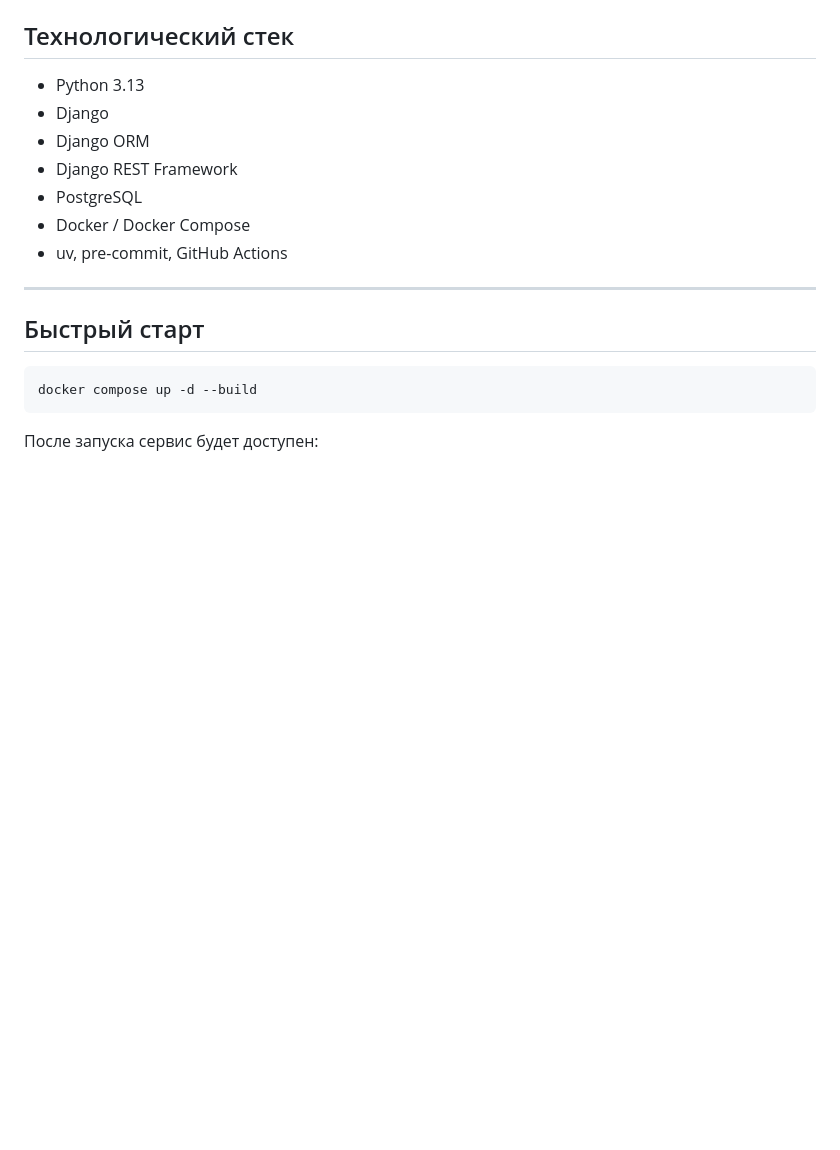
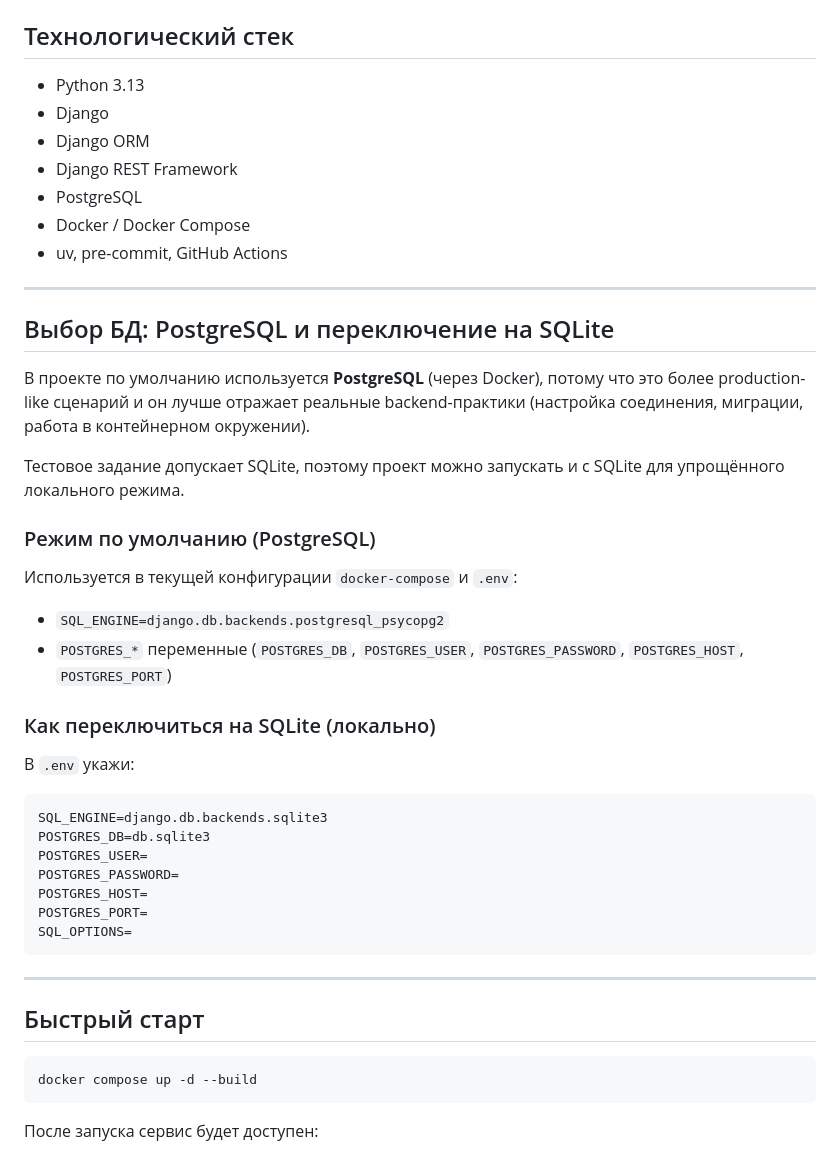
Before and after one commit to HageGyakutai/dds-service, a Markdown page: README.md, the part around one of its changes. GitHub-like rendering; blank space fills up the shorter version.

````diff
--- a/README.md
+++ b/README.md
@@ -65,6 +84,35 @@
 - PostgreSQL
 - Docker / Docker Compose
 - uv, pre-commit, GitHub Actions
+
+---
+
+## Выбор БД: PostgreSQL и переключение на SQLite
+
+В проекте по умолчанию используется **PostgreSQL** (через Docker), потому что это более production-like сценарий и он лучше отражает реальные backend-практики (настройка соединения, миграции, работа в контейнерном окружении).
+
+Тестовое задание допускает SQLite, поэтому проект можно запускать и с SQLite для упрощённого локального режима.
+
+### Режим по умолчанию (PostgreSQL)
+
+Используется в текущей конфигурации `docker-compose` и `.env`:
+
+- `SQL_ENGINE=django.db.backends.postgresql_psycopg2`
+- `POSTGRES_*` переменные (`POSTGRES_DB`, `POSTGRES_USER`, `POSTGRES_PASSWORD`, `POSTGRES_HOST`, `POSTGRES_PORT`)
+
+### Как переключиться на SQLite (локально)
+
+В `.env` укажи:
+
+```dotenv
+SQL_ENGINE=django.db.backends.sqlite3
+POSTGRES_DB=db.sqlite3
+POSTGRES_USER=
+POSTGRES_PASSWORD=
+POSTGRES_HOST=
+POSTGRES_PORT=
+SQL_OPTIONS=
+```
 
 ---
 
````
Also changed, not shown: other parts of README.md (+19 -0 lines), docs/screenshots/cashflow-create-form.png (added), docs/screenshots/delete-confirm.png (added), docs/screenshots/list.png (added), docs/screenshots/references-statuses.png (added), docs/screenshots/references.png (added), 13 other files.
